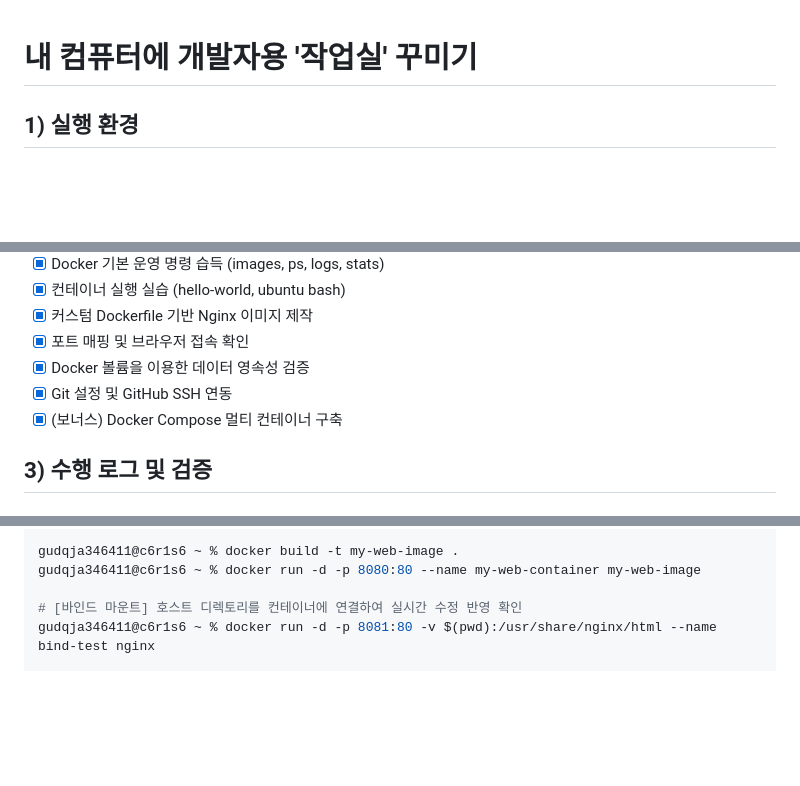
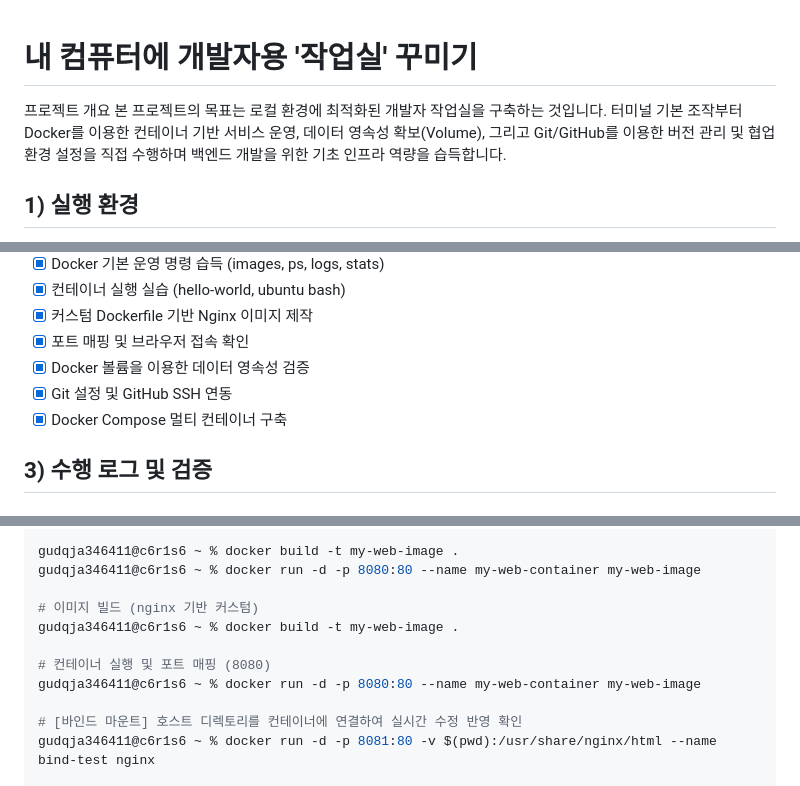
Before and after one commit to kimbum1/ia-codyssey, a Markdown page: README.md, 3 parts joined by grey strips. Drawn GitHub-style; blank space fills up the shorter version.

```diff
--- a/README.md
+++ b/README.md
@@ -1,4 +1,7 @@
 # 내 컴퓨터에 개발자용 '작업실' 꾸미기
+
+프로젝트 개요
+본 프로젝트의 목표는 로컬 환경에 최적화된 개발자 작업실을 구축하는 것입니다. 터미널 기본 조작부터 Docker를 이용한 컨테이너 기반 서비스 운영, 데이터 영속성 확보(Volume), 그리고 Git/GitHub를 이용한 버전 관리 및 협업 환경 설정을 직접 수행하며 백엔드 개발을 위한 기초 인프라 역량을 습득합니다.
 
 ## 1) 실행 환경
 - **OS**{
@@ -26,7 +29,7 @@
 - [x] 포트 매핑 및 브라우저 접속 확인
 - [x] Docker 볼륨을 이용한 데이터 영속성 검증
 - [x] Git 설정 및 GitHub SSH 연동
-- [x] (보너스) Docker Compose 멀티 컨테이너 구축
+- [x] Docker Compose 멀티 컨테이너 구축
 
 ## 3) 수행 로그 및 검증
 
@@ -89,6 +92,12 @@ root@abc123:/# exit
 gudqja346411@c6r1s6 ~ % docker build -t my-web-image .
 gudqja346411@c6r1s6 ~ % docker run -d -p 8080:80 --name my-web-container my-web-image
 
+# 이미지 빌드 (nginx 기반 커스텀)
+gudqja346411@c6r1s6 ~ % docker build -t my-web-image .
+
+# 컨테이너 실행 및 포트 매핑 (8080)
+gudqja346411@c6r1s6 ~ % docker run -d -p 8080:80 --name my-web-container my-web-image
+
 # [바인드 마운트] 호스트 디렉토리를 컨테이너에 연결하여 실시간 수정 반영 확인
 gudqja346411@c6r1s6 ~ % docker run -d -p 8081:80 -v $(pwd):/usr/share/nginx/html --name bind-test nginx
 
```
